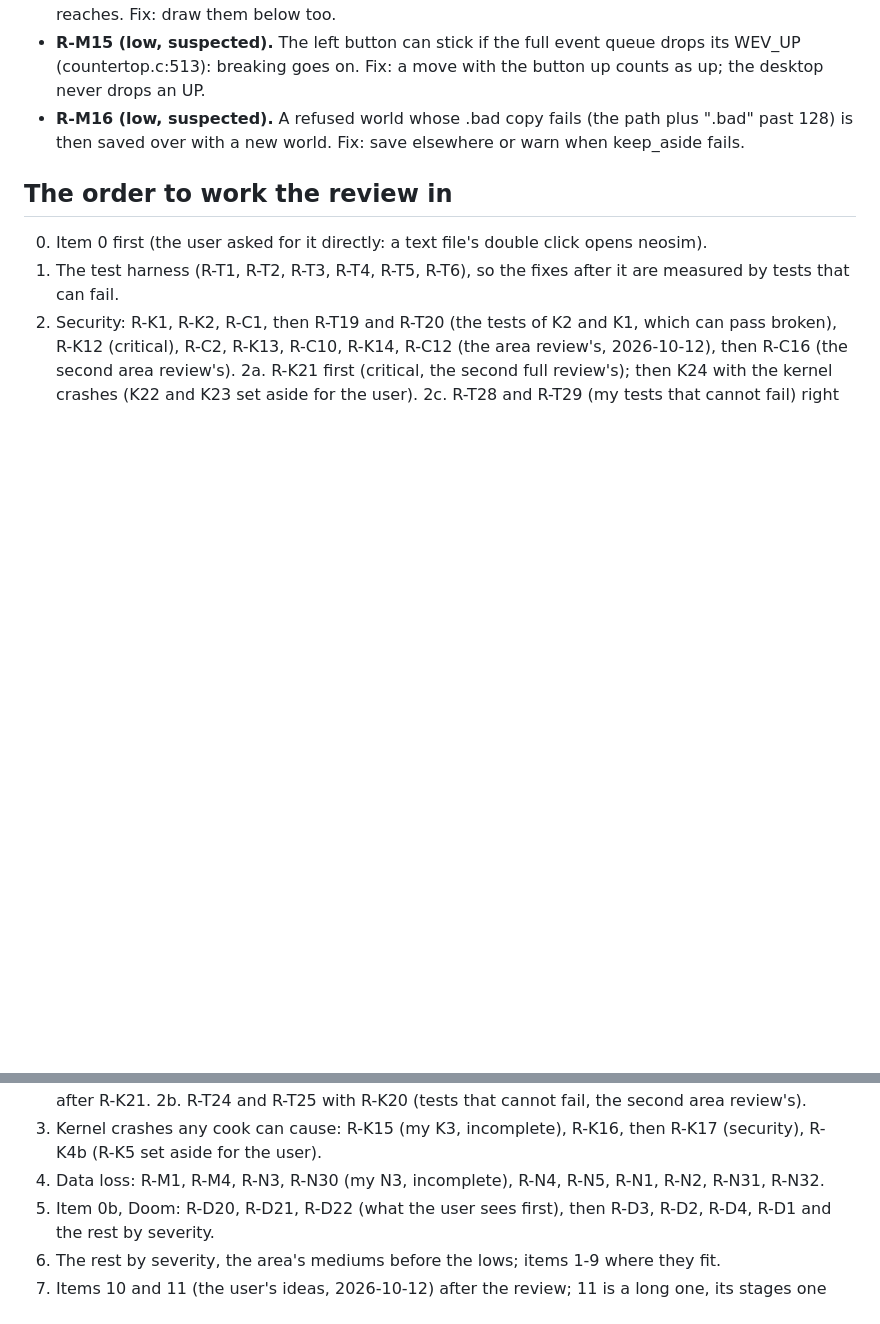
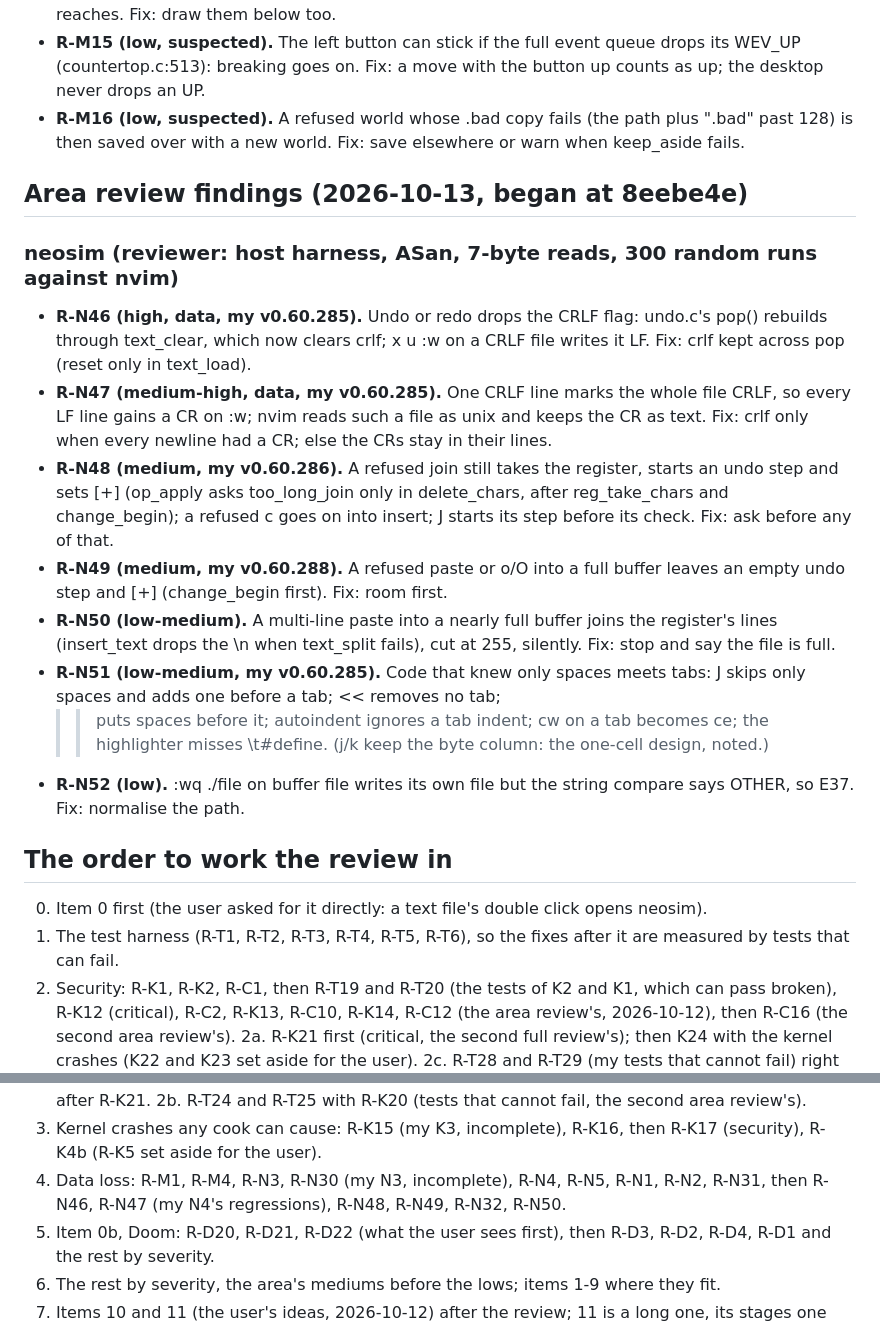
Before and after one commit to soup426/soupos-ctf, a Markdown page: docs/NIGHT-QUEUE.md, 2 parts joined by grey strips. GitHub-like rendering; blank space fills up the shorter version.

Commit message:
Night queue 67: the third area review's neosim findings (my CRLF fix lost on undo)
Co-Authored-By: Claude Opus 5.5 <noreply@anthropic.com>
Claude-Session: https://claude.ai/code/session_01DrvTJHHDssQPpxyHQANY1J

```diff
--- a/docs/NIGHT-QUEUE.md
+++ b/docs/NIGHT-QUEUE.md
@@ -950,6 +950,36 @@ Mincecraft; neosim and rx.c; Doom; tests, build and docs.)
   path plus ".bad" past 128) is then saved over with a new world. Fix:
   save elsewhere or warn when keep_aside fails.
 
+## Area review findings (2026-10-13, began at 8eebe4e)
+
+### neosim (reviewer: host harness, ASan, 7-byte reads, 300 random runs against nvim)
+
+- **R-N46 (high, data, my v0.60.285).** Undo or redo drops the CRLF flag:
+  undo.c's pop() rebuilds through text_clear, which now clears crlf; x u
+  :w on a CRLF file writes it LF. Fix: crlf kept across pop (reset only in
+  text_load).
+- **R-N47 (medium-high, data, my v0.60.285).** One CRLF line marks the whole
+  file CRLF, so every LF line gains a CR on :w; nvim reads such a file as
+  unix and keeps the CR as text. Fix: crlf only when every newline had a
+  CR; else the CRs stay in their lines.
+- **R-N48 (medium, my v0.60.286).** A refused join still takes the register,
+  starts an undo step and sets [+] (op_apply asks too_long_join only in
+  delete_chars, after reg_take_chars and change_begin); a refused c goes on
+  into insert; J starts its step before its check. Fix: ask before any of
+  that.
+- **R-N49 (medium, my v0.60.288).** A refused paste or o/O into a full buffer
+  leaves an empty undo step and [+] (change_begin first). Fix: room first.
+- **R-N50 (low-medium).** A multi-line paste into a nearly full buffer joins
+  the register's lines (insert_text drops the \n when text_split fails),
+  cut at 255, silently. Fix: stop and say the file is full.
+- **R-N51 (low-medium, my v0.60.285).** Code that knew only spaces meets
+  tabs: J skips only spaces and adds one before a tab; << removes no tab;
+  >> puts spaces before it; autoindent ignores a tab indent; cw on a tab
+  becomes ce; the highlighter misses \t#define. (j/k keep the byte column:
+  the one-cell design, noted.)
+- **R-N52 (low).** :wq ./file on buffer file writes its own file but the
+  string compare says OTHER, so E37. Fix: normalise the path.
+
 ## The order to work the review in
 
 0. Item 0 first (the user asked for it directly: a text file's double
@@ -964,7 +994,7 @@ Mincecraft; neosim and rx.c; Doom; tests, build and docs.)
 2c. R-T28 and R-T29 (my tests that cannot fail) right after R-K21.
 2b. R-T24 and R-T25 with R-K20 (tests that cannot fail, the second area review's).
 3. Kernel crashes any cook can cause: R-K15 (my K3, incomplete), R-K16, then R-K17 (security), R-K4b (R-K5 set aside for the user).
-4. Data loss: R-M1, R-M4, R-N3, R-N30 (my N3, incomplete), R-N4, R-N5, R-N1, R-N2, R-N31, R-N32.
+4. Data loss: R-M1, R-M4, R-N3, R-N30 (my N3, incomplete), R-N4, R-N5, R-N1, R-N2, R-N31, then R-N46, R-N47 (my N4's regressions), R-N48, R-N49, R-N32, R-N50.
 5. Item 0b, Doom: R-D20, R-D21, R-D22 (what the user sees first), then R-D3, R-D2, R-D4, R-D1 and the rest by severity.
 6. The rest by severity, the area's mediums before the lows; items 1-9
    where they fit.
```
